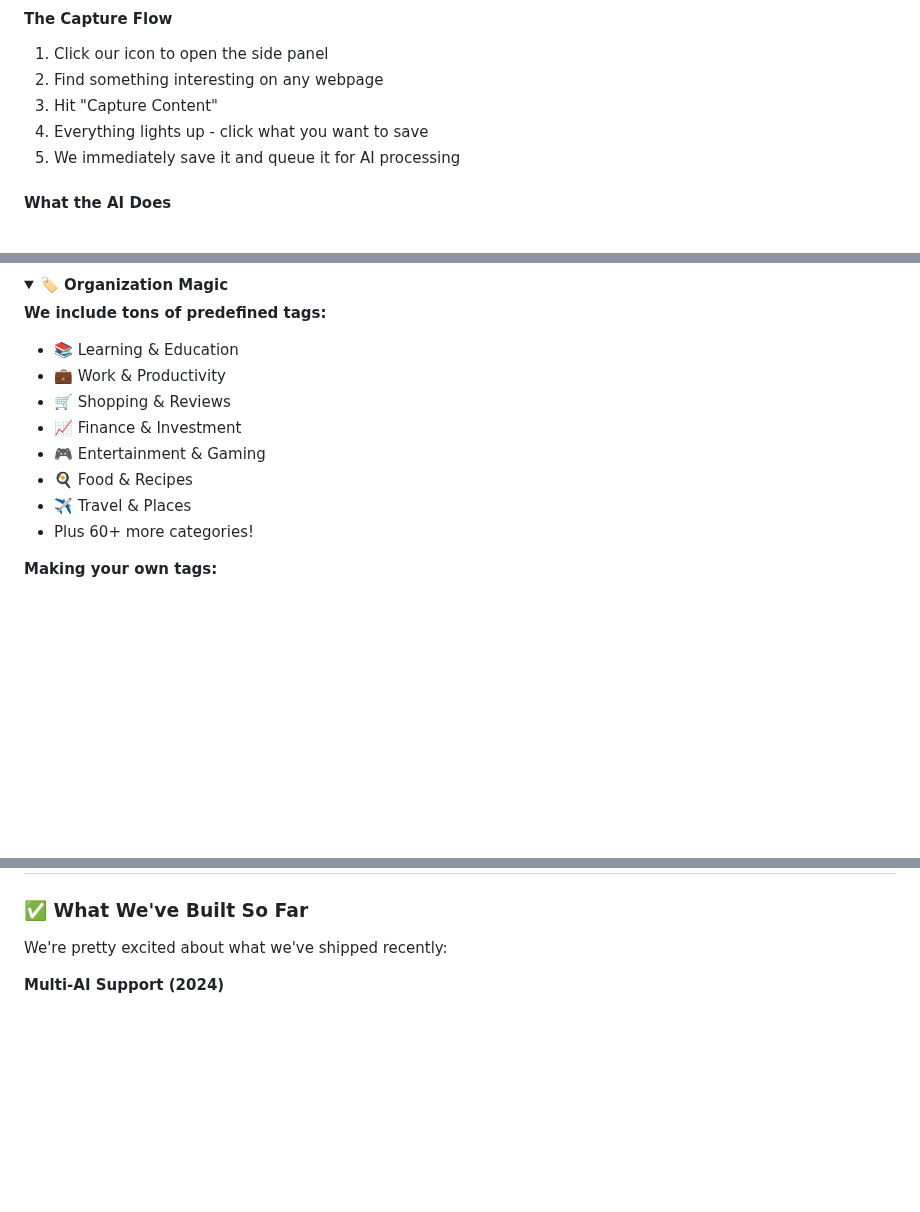
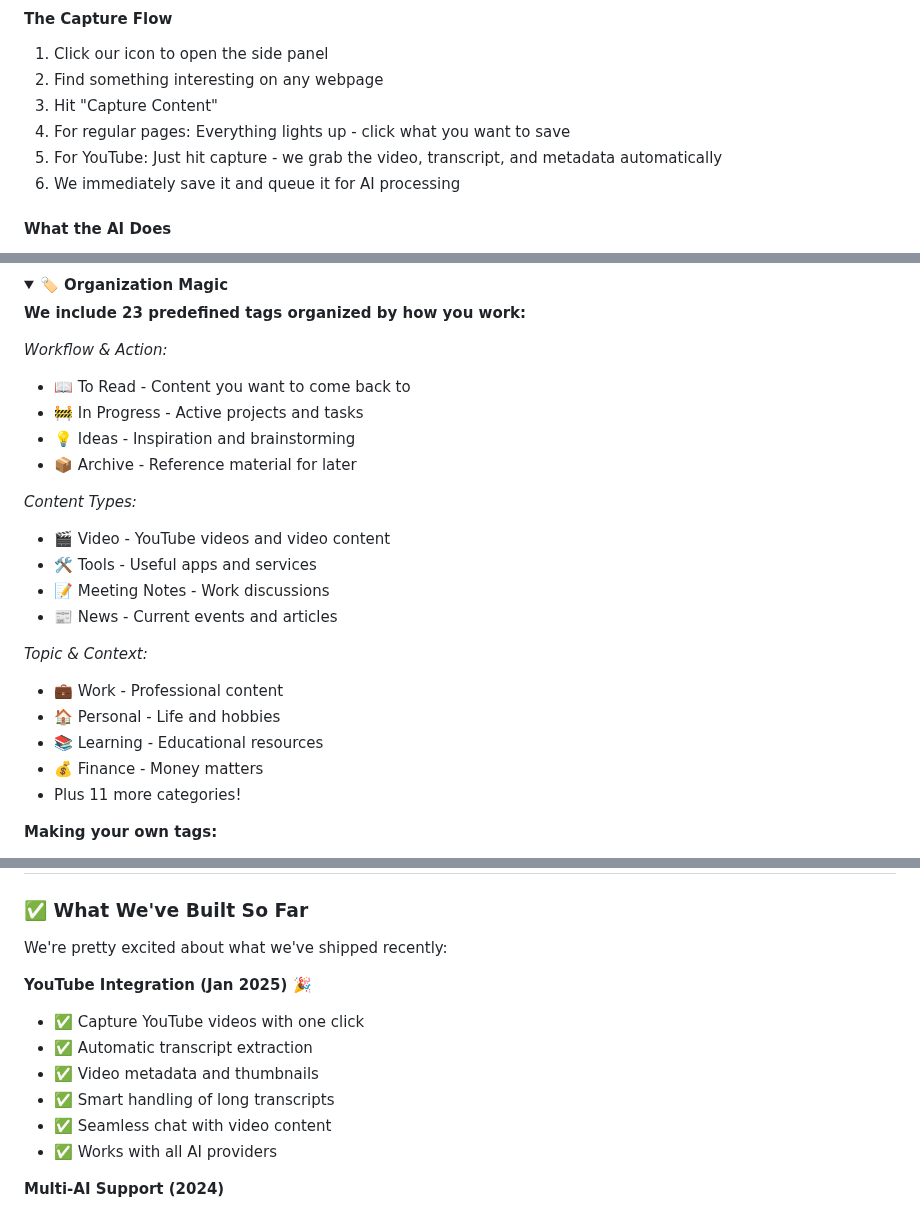
Before and after one commit to trendditcom/trenddit-memo, a Markdown page: README.md, 3 parts joined by grey strips. GitHub-like rendering; folded sections open; blank space fills up the shorter version.

Commit message:
Update README with YouTube integration and recent enhancements
- Add YouTube video capture feature documentation
- Update tag system from 70+ to 23 smart categories with details
- Add YouTube to completed features in roadmap
- Include video research use case example
- Update capture flow for YouTube automatic detection
- Reflect enhanced Ollama features and multi-provider improvements

🤖 Generated with [Claude Code](https://claude.ai/code)

Co-Authored-By: Claude <noreply@anthropic.com>

```diff
--- a/README.md
+++ b/README.md
@@ -166,8 +168,9 @@ Honestly, it depends on what you're doing:
 1. Click our icon to open the side panel
 2. Find something interesting on any webpage
 3. Hit "Capture Content"
-4. Everything lights up - click what you want to save
-5. We immediately save it and queue it for AI processing
+4. For regular pages: Everything lights up - click what you want to save
+5. For YouTube: Just hit capture - we grab the video, transcript, and metadata automatically
+6. We immediately save it and queue it for AI processing
 
 #### What the AI Does
 1. Reads through your content automatically
@@ -223,15 +226,26 @@ Honestly, it depends on what you're doing:
 <details>
 <summary><b>🏷️ Organization Magic</b></summary>
 
-**We include tons of predefined tags:**
-- 📚 Learning & Education
-- 💼 Work & Productivity
-- 🛒 Shopping & Reviews
-- 📈 Finance & Investment
-- 🎮 Entertainment & Gaming
-- 🍳 Food & Recipes
-- ✈️ Travel & Places
-- Plus 60+ more categories!
+**We include 23 predefined tags organized by how you work:**
+
+*Workflow & Action:*
+- 📖 To Read - Content you want to come back to
+- 🚧 In Progress - Active projects and tasks
+- 💡 Ideas - Inspiration and brainstorming
+- 📦 Archive - Reference material for later
+
+*Content Types:*
+- 🎬 Video - YouTube videos and video content
+- 🛠️ Tools - Useful apps and services
+- 📝 Meeting Notes - Work discussions
+- 📰 News - Current events and articles
+
+*Topic & Context:*
+- 💼 Work - Professional content
+- 🏠 Personal - Life and hobbies
+- 📚 Learning - Educational resources
+- 💰 Finance - Money matters
+- Plus 11 more categories!
 
 **Making your own tags:**
 1. Hit "Manage Tags" in settings
@@ -315,6 +330,14 @@ Honestly, it depends on what you're doing:
 
 We're pretty excited about what we've shipped recently:
 
+**YouTube Integration (Jan 2025) 🎉**
+- ✅ Capture YouTube videos with one click
+- ✅ Automatic transcript extraction
+- ✅ Video metadata and thumbnails
+- ✅ Smart handling of long transcripts
+- ✅ Seamless chat with video content
+- ✅ Works with all AI providers
+
 **Multi-AI Support (2024)**
 - ✅ Works with Anthropic Claude (our favorite for deep thinking)
 - ✅ OpenAI GPT integration (great all-rounder)
```
Also changed, not shown: other parts of README.md (+8 -5 lines).
